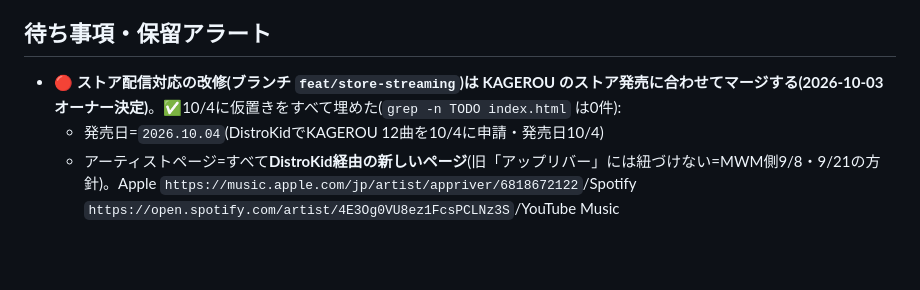
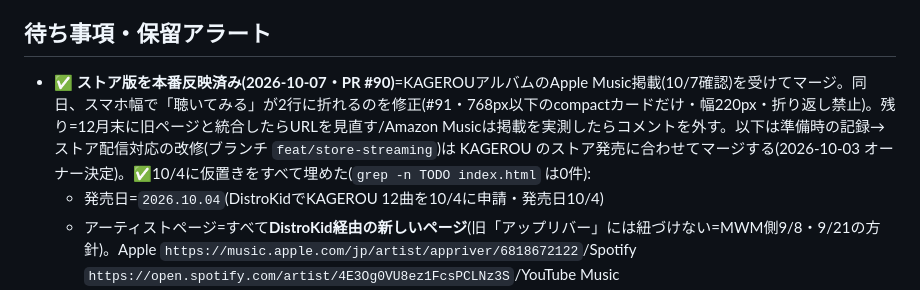
Before and after one commit to kazcchi/appriver-official-site, a Markdown page: HANDOFF.md, the part around one of its changes. GitHub-like rendering; blank space fills up the shorter version.

Commit message:
[Claude] HANDOFF: ストア版を本番反映・スマホのボタン修正(10/7) (#92)
Co-authored-by: Claude Opus 5.5 <noreply@anthropic.com>

```diff
--- a/HANDOFF.md
+++ b/HANDOFF.md
@@ -6,7 +6,7 @@
 
 ## 待ち事項・保留アラート
 
-- 🔴 **ストア配信対応の改修(ブランチ `feat/store-streaming`)は KAGEROU のストア発売に合わせてマージする(2026-10-03 オーナー決定)**。✅10/4に仮置きをすべて埋めた(`grep -n TODO index.html` は0件):
+- ✅ **ストア版を本番反映済み(2026-10-07・PR #90)**=KAGEROUアルバムのApple Music掲載(10/7確認)を受けてマージ。同日、スマホ幅で「聴いてみる」が2行に折れるのを修正(#91・768px以下のcompactカードだけ・幅220px・折り返し禁止)。残り=12月末に旧ページと統合したらURLを見直す/Amazon Musicは掲載を実測したらコメントを外す。以下は準備時の記録→ ストア配信対応の改修(ブランチ `feat/store-streaming`)は KAGEROU のストア発売に合わせてマージする(2026-10-03 オーナー決定)。✅10/4に仮置きをすべて埋めた(`grep -n TODO index.html` は0件):
   - 発売日=`2026.10.04`(DistroKidでKAGEROU 12曲を10/4に申請・発売日10/4)
   - アーティストページ=すべて**DistroKid経由の新しいページ**(旧「アップリバー」には紐づけない=MWM側9/8・9/21の方針)。Apple `https://music.apple.com/jp/artist/appriver/6818672122`/Spotify `https://open.spotify.com/artist/4E3Og0VU8ez1FcsPCLNz3S`/YouTube Music `https://music.youtube.com/channel/UCa0X77bBagSdZk3beSTheeQ`(新トピック。`UC3P8aPW6tQUuqJO_xYaiYCQ`「アップリバー」は旧チャンネルなので使わない)。10/4時点では3つとも陽炎シングルだけ
   - 残り=KAGEROUアルバムがストアに載ったのを確かめてからmainへマージ(Vercel自動デプロイ)→ https://appriver.jp を実機確認。12月末に旧ページと統合したらURLを見直す
```
Also changed, not shown: other parts of HANDOFF.md (+1 -1 lines).
